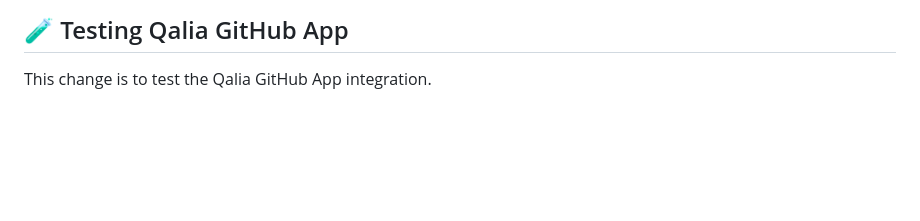
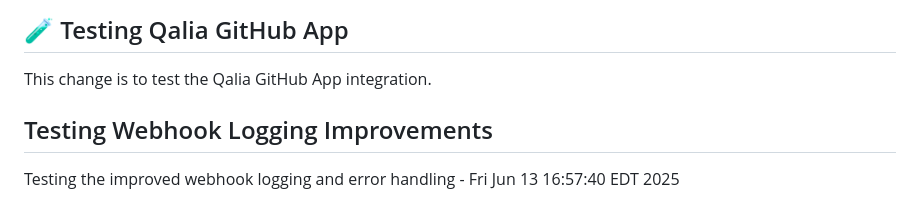
Before and after one commit to floor-licker/demo-web-app, a Markdown page: README.md, the part around the change. GitHub-like rendering; blank space fills up the shorter version.

Commit message:
Test improved webhook logging and error handling

```diff
--- a/README.md
+++ b/README.md
@@ -179,3 +179,6 @@ Ready to add QA AI to your project? Check out the [Integration Guide](../INTEGRA
 
 ## 🧪 Testing Qalia GitHub App
 This change is to test the Qalia GitHub App integration.
+
+## Testing Webhook Logging Improvements
+Testing the improved webhook logging and error handling - Fri Jun 13 16:57:40 EDT 2025
```
